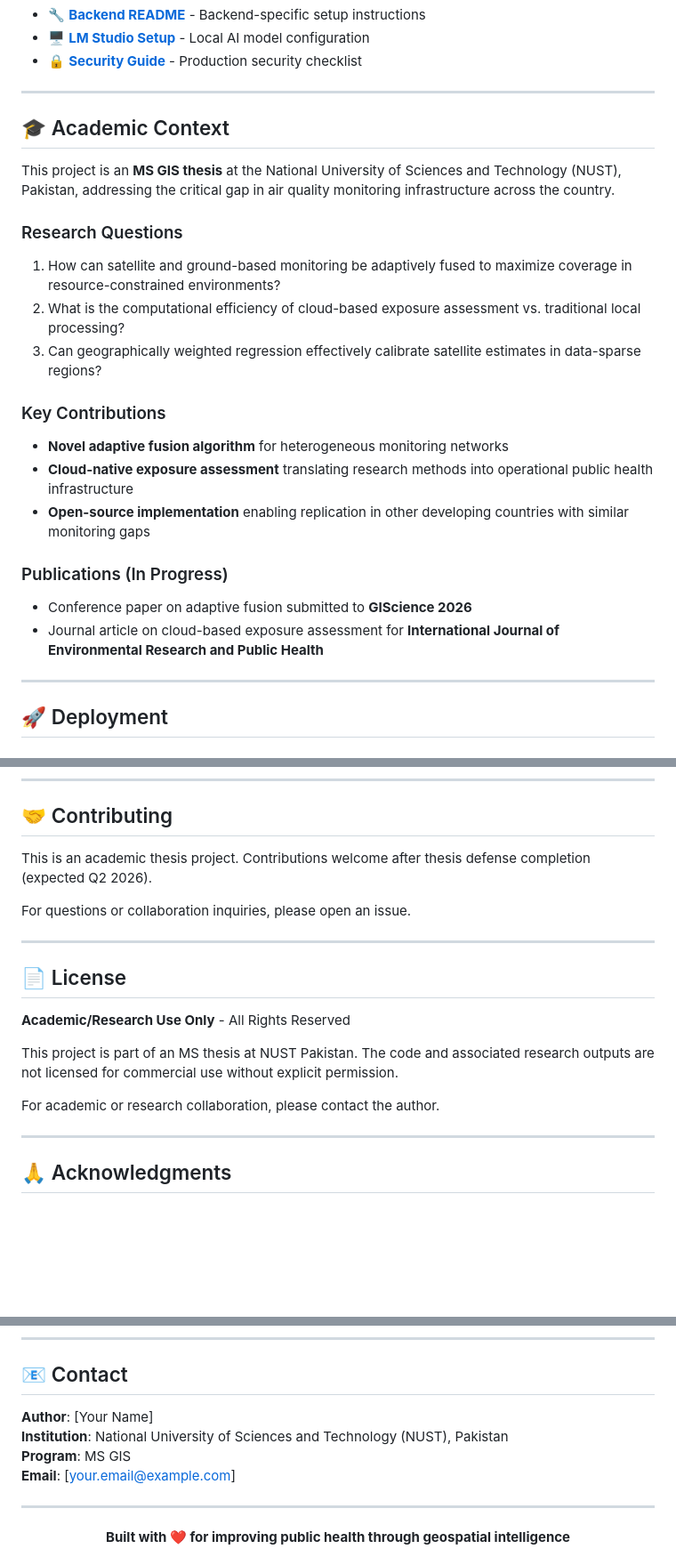
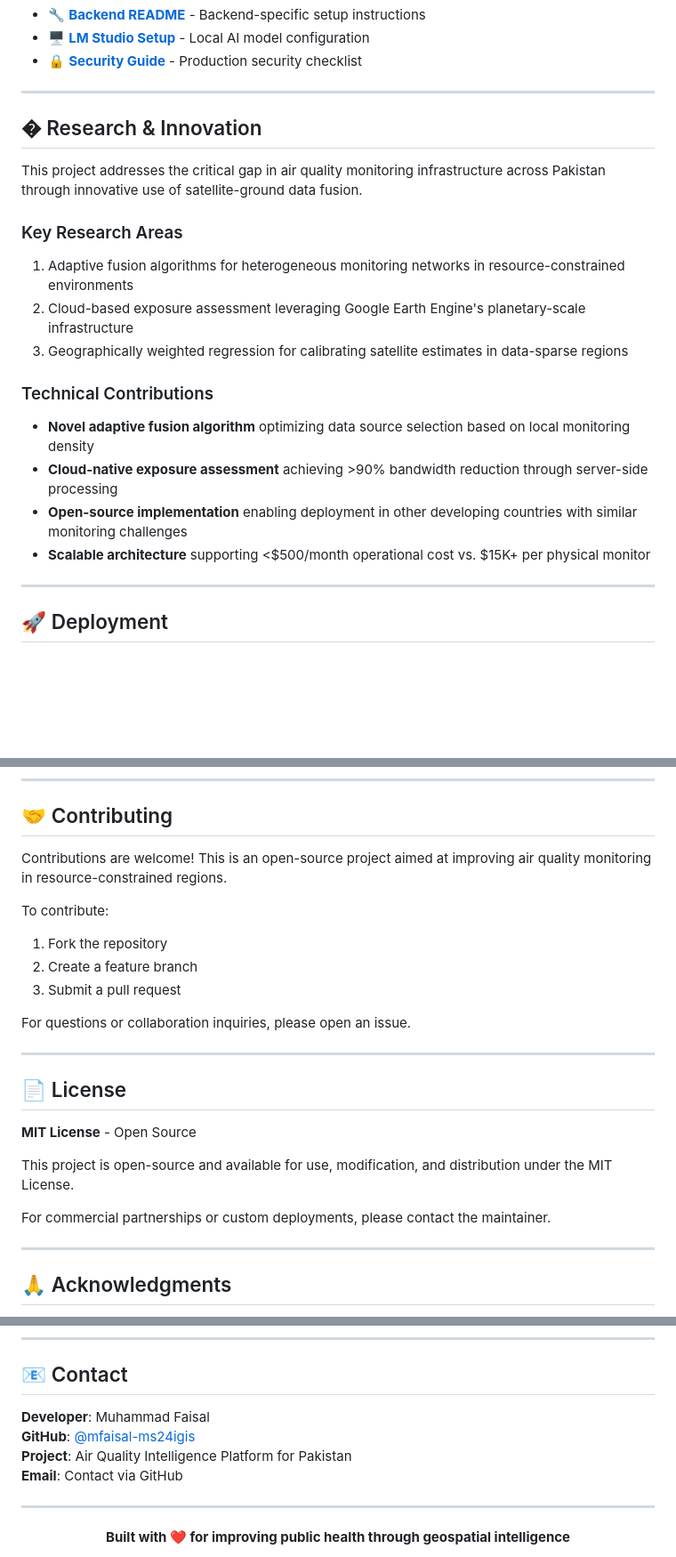
Before and after one commit to mfaisal-ms24igis/air-risk, a Markdown page: README.md, 3 parts joined by grey strips. Shown at 89% size. Rendered like a GitHub page; blank space fills up the shorter version.

Commit message:
docs: Update project as independent research platform
- Removed thesis references
- Changed to MIT open-source license
- Updated to present as professional R&D project
- Focus on technical innovation and scalability

```diff
--- a/README.md
+++ b/README.md
@@ -529,23 +529,20 @@ npm run lint
 
 ---
 
-## 🎓 Academic Context
+## � Research & Innovation
 
-This project is an **MS GIS thesis** at the National University of Sciences and Technology (NUST), Pakistan, addressing the critical gap in air quality monitoring infrastructure across the country.
+This project addresses the critical gap in air quality monitoring infrastructure across Pakistan through innovative use of satellite-ground data fusion.
 
-### Research Questions
-1. How can satellite and ground-based monitoring be adaptively fused to maximize coverage in resource-constrained environments?
-2. What is the computational efficiency of cloud-based exposure assessment vs. traditional local processing?
-3. Can geographically weighted regression effectively calibrate satellite estimates in data-sparse regions?
+### Key Research Areas
+1. Adaptive fusion algorithms for heterogeneous monitoring networks in resource-constrained environments
+2. Cloud-based exposure assessment leveraging Google Earth Engine's planetary-scale infrastructure
+3. Geographically weighted regression for calibrating satellite estimates in data-sparse regions
 
-### Key Contributions
-- **Novel adaptive fusion algorithm** for heterogeneous monitoring networks
-- **Cloud-native exposure assessment** translating research methods into operational public health infrastructure
-- **Open-source implementation** enabling replication in other developing countries with similar monitoring gaps
-
-### Publications (In Progress)
-- Conference paper on adaptive fusion submitted to **GIScience 2026**
-- Journal article on cloud-based exposure assessment for **International Journal of Environmental Research and Public Health**
+### Technical Contributions
+- **Novel adaptive fusion algorithm** optimizing data source selection based on local monitoring density
+- **Cloud-native exposure assessment** achieving >90% bandwidth reduction through server-side processing
+- **Open-source implementation** enabling deployment in other developing countries with similar monitoring challenges
+- **Scalable architecture** supporting <$500/month operational cost vs. $15K+ per physical monitor
 
 ---
 
@@ -576,7 +573,12 @@ See [backend/DEPLOYMENT.md](backend/DEPLOYMENT.md) for detailed production deplo
 
 ## 🤝 Contributing
 
-This is an academic thesis project. Contributions welcome after thesis defense completion (expected Q2 2026).
+Contributions are welcome! This is an open-source project aimed at improving air quality monitoring in resource-constrained regions.
+
+To contribute:
+1. Fork the repository
+2. Create a feature branch
+3. Submit a pull request
 
 For questions or collaboration inquiries, please open an issue.
 
@@ -584,11 +586,11 @@ For questions or collaboration inquiries, please open an issue.
 
 ## 📄 License
 
-**Academic/Research Use Only** - All Rights Reserved
+**MIT License** - Open Source
 
-This project is part of an MS thesis at NUST Pakistan. The code and associated research outputs are not licensed for commercial use without explicit permission.
+This project is open-source and available for use, modification, and distribution under the MIT License.
 
-For academic or research collaboration, please contact the author.
+For commercial partnerships or custom deployments, please contact the maintainer.
 
 ---
 
@@ -604,10 +606,10 @@ For academic or research collaboration, please contact the author.
 
 ## 📧 Contact
 
-**Author**: [Your Name]
-**Institution**: National University of Sciences and Technology (NUST), Pakistan
-**Program**: MS GIS
-**Email**: [your.email@example.com]
+**Developer**: Muhammad Faisal
+**GitHub**: [@mfaisal-ms24igis](https://github.com/mfaisal-ms24igis)
+**Project**: Air Quality Intelligence Platform for Pakistan
+**Email**: Contact via GitHub
 
 ---
 
```
Also changed, not shown: other parts of README.md (+2 -2 lines).
